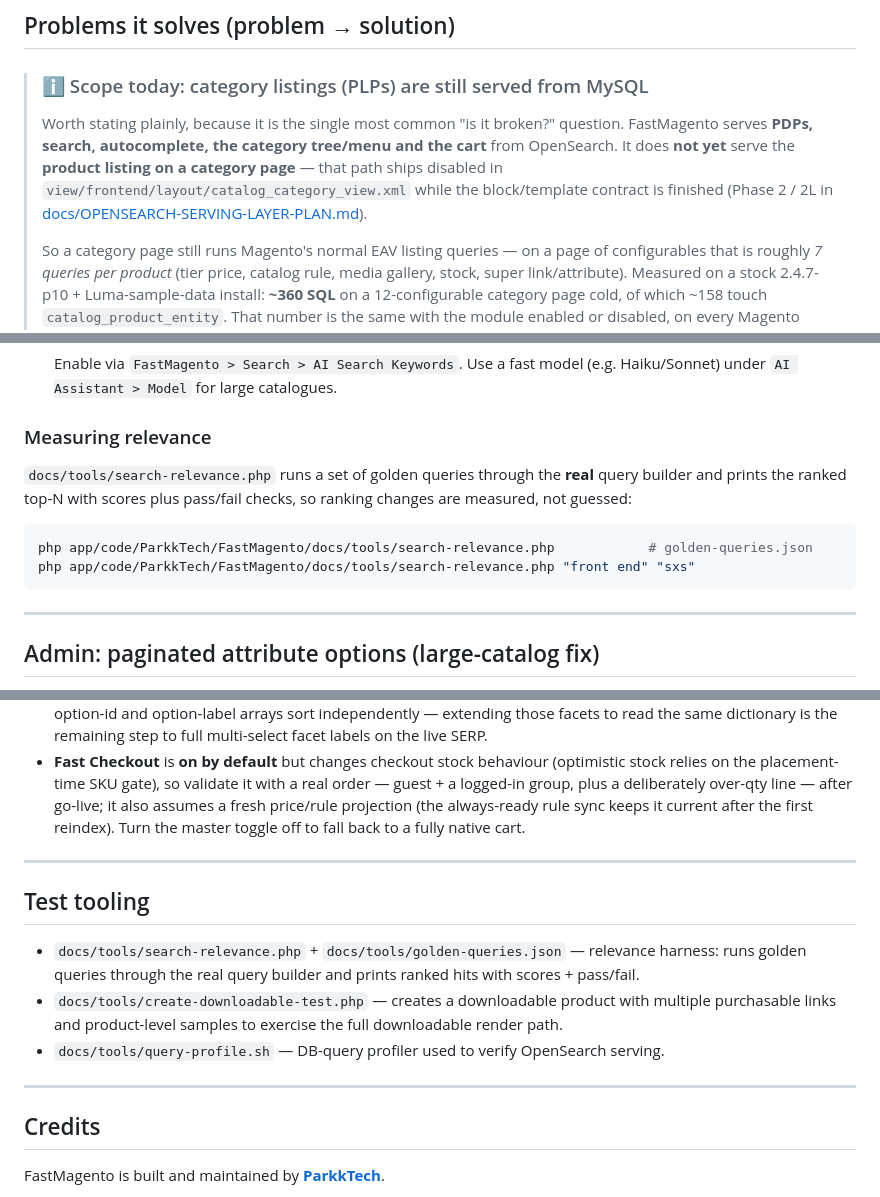
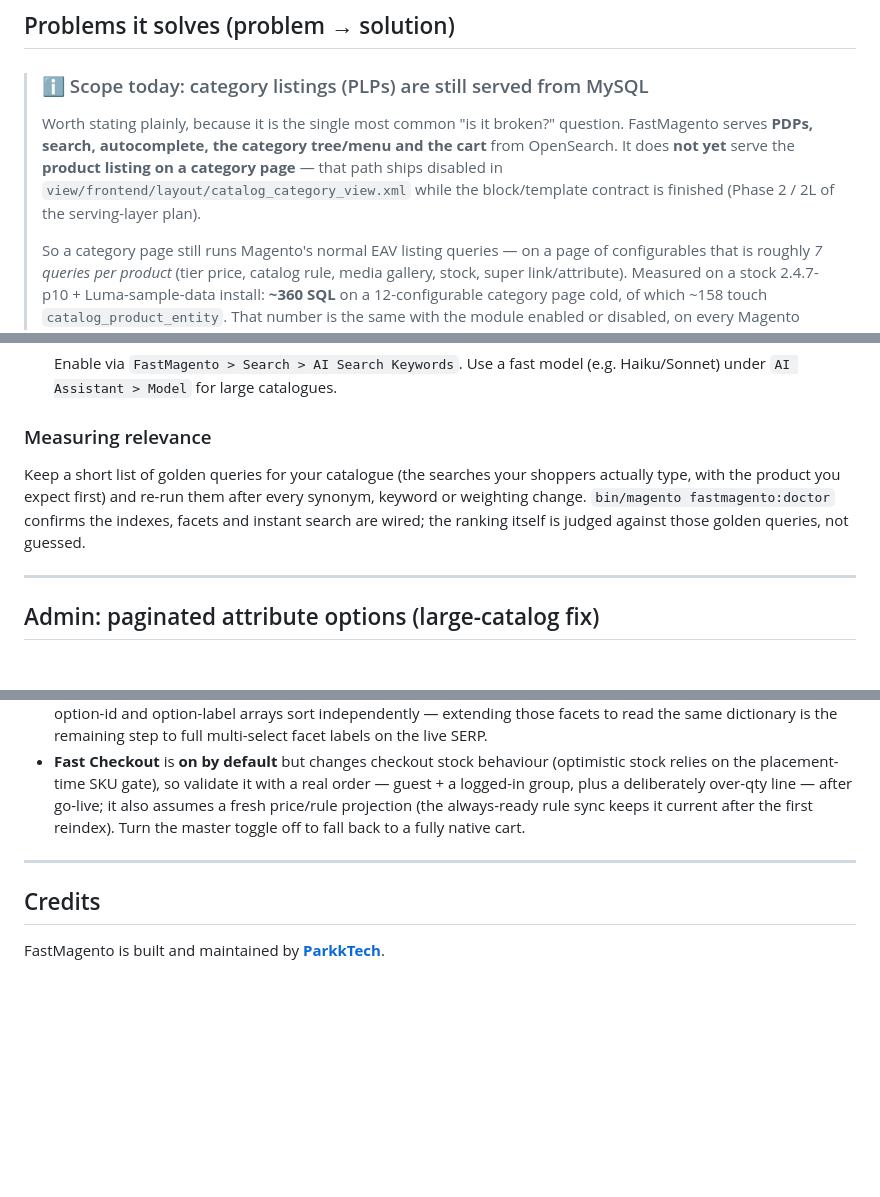
Before and after one commit to 5mehulhelp5/FastMagento, a Markdown page: README.md, 3 parts joined by grey strips. Rendered like a GitHub page; blank space fills up the shorter version.

````diff
--- a/README.md
+++ b/README.md
@@ -207,8 +204,7 @@ muted <code>&lt;video&gt;</code> (MP4/WebM) — swap the <code>&lt;img&gt;</code
 > FastMagento serves **PDPs, search, autocomplete, the category tree/menu and the cart** from
 > OpenSearch. It does **not yet** serve the **product listing on a category page** — that path
 > ships disabled in `view/frontend/layout/catalog_category_view.xml` while the block/template
-> contract is finished (Phase 2 / 2L in
-> [docs/OPENSEARCH-SERVING-LAYER-PLAN.md](docs/OPENSEARCH-SERVING-LAYER-PLAN.md)).
+> contract is finished (Phase 2 / 2L of the serving-layer plan).
 >
 > So a category page still runs Magento's normal EAV listing queries — on a page of configurables
 > that is roughly *7 queries per product* (tier price, catalog rule, media gallery, stock, super
@@ -857,14 +853,10 @@ Add a Claude API key under `FastMagento > AI Assistant`, then:
 
 ### Measuring relevance
 
-`docs/tools/search-relevance.php` runs a set of golden queries through the **real** query builder
-and prints the ranked top-N with scores plus pass/fail checks, so ranking changes are measured,
-not guessed:
-
-```bash
-php app/code/ParkkTech/FastMagento/docs/tools/search-relevance.php            # golden-queries.json
-php app/code/ParkkTech/FastMagento/docs/tools/search-relevance.php "front end" "sxs"
-```
+Keep a short list of golden queries for your catalogue (the searches your shoppers actually type,
+with the product you expect first) and re-run them after every synonym, keyword or weighting
+change. `bin/magento fastmagento:doctor` confirms the indexes, facets and instant search are
+wired; the ranking itself is judged against those golden queries, not guessed.
 
 ---
 
@@ -1234,16 +1211,6 @@ curl -s "http://localhost:9200/magento2_products/_mapping?pretty"
 
 ---
 
-## Test tooling
-
-- `docs/tools/search-relevance.php` + `docs/tools/golden-queries.json` — relevance harness: runs
-  golden queries through the real query builder and prints ranked hits with scores + pass/fail.
-- `docs/tools/create-downloadable-test.php` — creates a downloadable product with multiple
-  purchasable links and product-level samples to exercise the full downloadable render path.
-- `docs/tools/query-profile.sh` — DB-query profiler used to verify OpenSearch serving.
-
----
-
 ## Credits
 
 FastMagento is built and maintained by **[ParkkTech](http://parkktech.com/)**.
````
Also changed, not shown: other parts of README.md (+20 -38 lines), assets/img/demo-attribute-manager.gif (added), assets/img/demo-autocomplete.gif (added), assets/img/demo-efficiency-monitor.png (added), assets/img/demo-instant-serp.gif (added), assets/img/demo-shop-by.gif (added), 1 other file.
